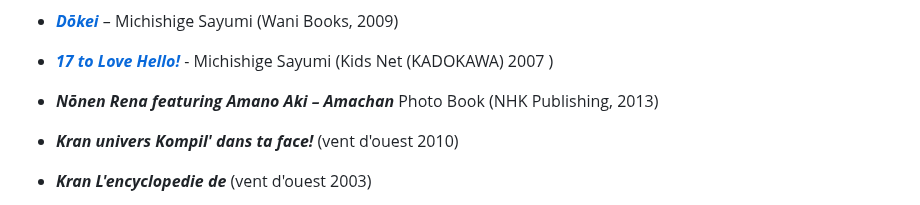
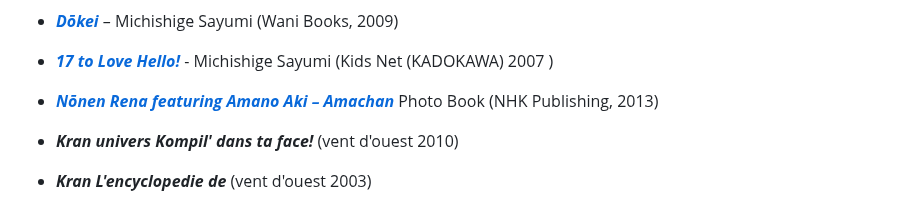
Before and after one commit to datocci/bibliotheque, a Markdown page: etagere_01_droite_haute.md, the part around the change. GitHub-like rendering.

```diff
--- a/etagere_01_droite_haute.md
+++ b/etagere_01_droite_haute.md
@@ -69,7 +69,7 @@ première étagère droite haut
 
 * ***[17 to Love Hello!](livres/17-Michishige-Sayumi.html)*** - Michishige Sayumi (Kids Net (KADOKAWA) 2007 )
 
-* ***Nōnen Rena featuring Amano Aki – Amachan*** Photo Book (NHK Publishing, 2013)
+* ***[Nōnen Rena featuring Amano Aki – Amachan](livres/Nōnen-Amano-Aki-Amachan.html)*** Photo Book (NHK Publishing, 2013)
 
 
 
```
